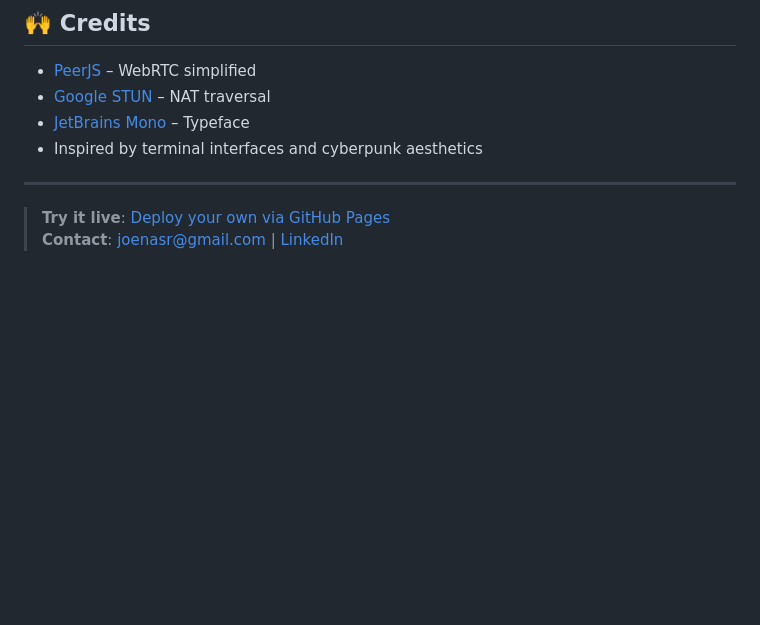
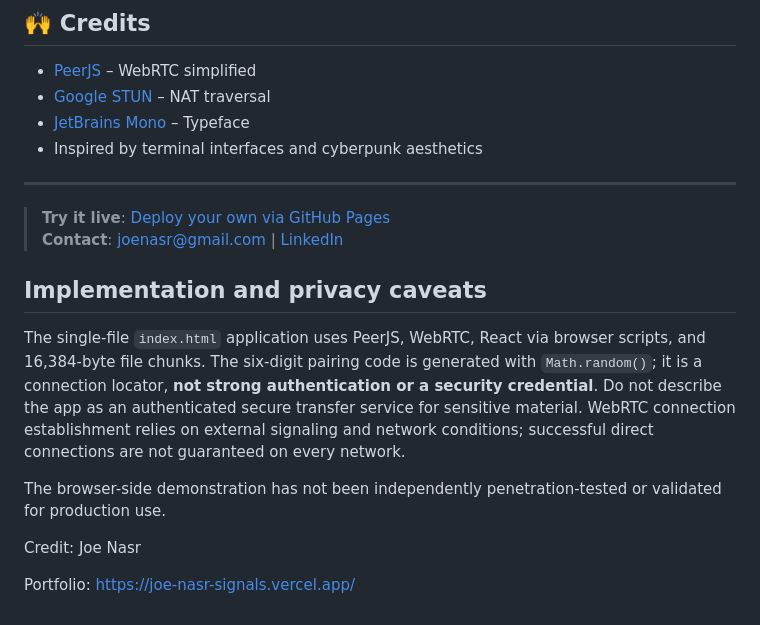
Before and after one commit to Joenasriani/neo-link, a Markdown page: README.md, the part around the change. Rendered like a GitHub page; blank space fills up the shorter version.

Commit message:
docs: clarify NEO-LINK pairing security and peer connection limitations

```diff
--- a/README.md
+++ b/README.md
@@ -88,3 +88,13 @@ This project is for demonstration and educational use.
 
 > **Try it live**: [Deploy your own via GitHub Pages](#-deploy-to-github-pages-in-1-minute)
 > **Contact**: [joenasr@gmail.com](mailto:joenasr@gmail.com) | [LinkedIn](https://www.linkedin.com/in/joenasrprofile)
+
+## Implementation and privacy caveats
+
+The single-file `index.html` application uses PeerJS, WebRTC, React via browser scripts, and 16,384-byte file chunks. The six-digit pairing code is generated with `Math.random()`; it is a connection locator, **not strong authentication or a security credential**. Do not describe the app as an authenticated secure transfer service for sensitive material. WebRTC connection establishment relies on external signaling and network conditions; successful direct connections are not guaranteed on every network.
+
+The browser-side demonstration has not been independently penetration-tested or validated for production use.
+
+Credit: Joe Nasr
+
+Portfolio: https://joe-nasr-signals.vercel.app/
```
